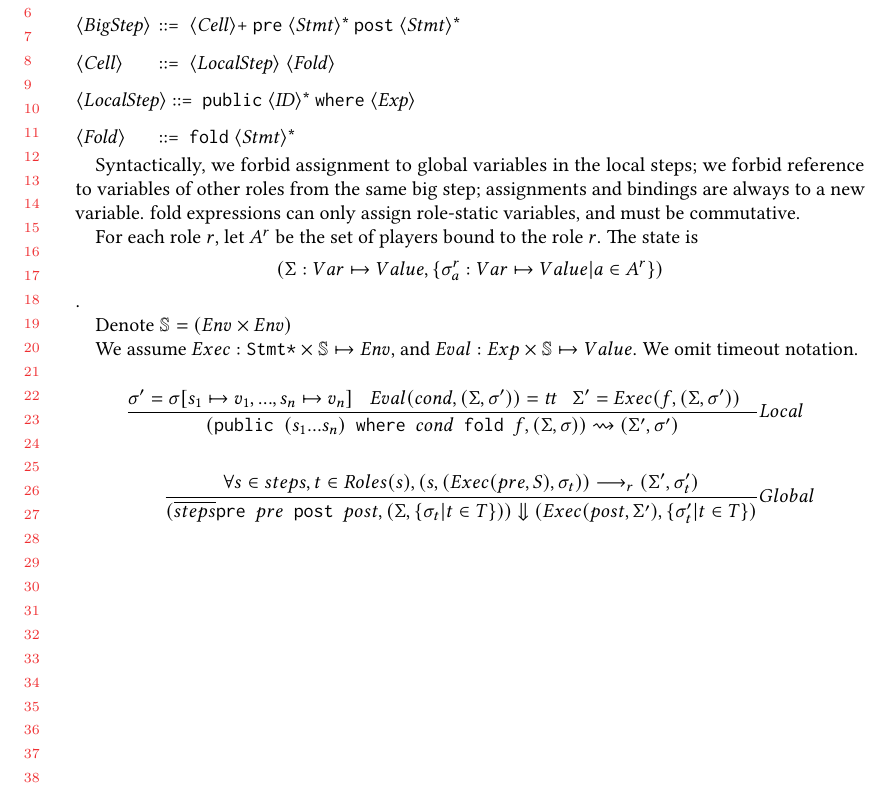
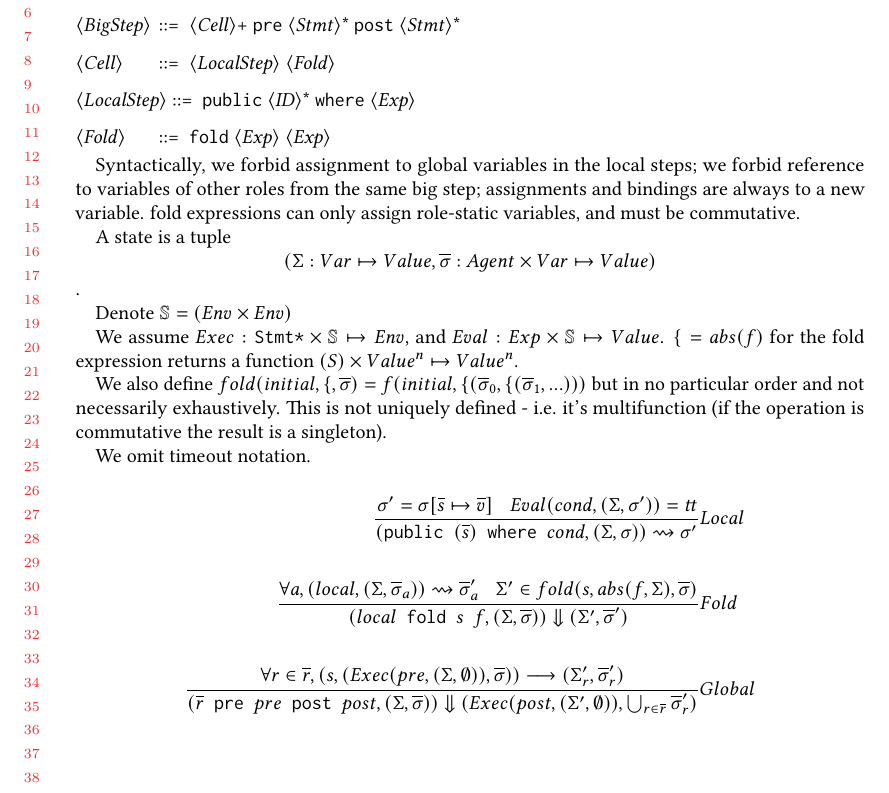
Before and after one commit to elazarg/bilang, a LaTeX paper (writeup/main.tex): part of page 3 of 5, cut so that both start at the same text. Compiled offline with pdfLaTeX.

Commit message:
fold functional

```diff
--- a/writeup/main.tex
+++ b/writeup/main.tex
@@ -133,7 +133,7 @@ e &: \text{list of Event} \\
 
 	<LocalStep> ::= "public" <ID>* "where" <Exp>
 
-	<Fold>      ::= "fold" <Stmt>*
+	<Fold>      ::= "fold" <Exp> <Exp>
 \end{grammar}
 
 Syntactically, we forbid assignment to global variables in the local steps;
@@ -141,31 +141,46 @@ we forbid reference to variables of other roles from the same big step;
 assignments and bindings are always to a new variable.
 fold expressions can only assign role-static variables, and must be commutative.
 
-For each role $r$, let $A^r$ be the set of players bound to the role $r$.
-The state is
+A state is a tuple
 \[
-	(\Sigma: Var \mapsto Value, \{ \sigma^r_a: Var \mapsto Value | a \in A^r \} )
+	(\Sigma: Var \mapsto Value, \overline{\sigma}: Agent \times Var \mapsto Value )
 \].
 
 Denote $\mathbb{S} = (Env \times Env)$
 
+
+\newcommand{\G}{\Sigma}
+\newcommand{\s}{\sigma}
+\newcommand{\R}{\overline{\s}}
+
 We assume $Exec: \texttt{Stmt*} \times \mathbb{S} \mapsto Env $, and $Eval: Exp \times \mathbb{S} \mapsto Value$.
+$\mathcal{f} = abs(f)$ for the fold expression returns a function $\mathbb(S) \times Value^n \mapsto Value^n$.
+
+We also define $fold(initial, \mathcal{f}, \R)= f(initial, \mathcal{f}(\R_0, \mathcal{f}(\R_1, ...)))$ but in no particular order and not necessarily exhaustively.
+This is not uniquely defined - i.e. it's multifunction (if the operation is commutative the result is a singleton).
+
 We omit timeout notation.
 
 \begin{align*}
 	\judge{&Local}{
-		\sigma' = \sigma[s_1\mapsto v_1, ..., s_n \mapsto v_n] \;\;\;
-		Eval(cond, (\Sigma, \sigma')) = \emph{tt} \;\;\;
-		\Sigma' = Exec(f, (\Sigma, \sigma')) \;\;\;
+		\s' = \s[\overline{s} \mapsto \overline{v}] \;\;\;
+		Eval(cond, (\G, \s')) = \emph{tt}
 	}{
-		(\texttt{public }(s_1 ... s_n) \texttt{ where } cond\texttt{ fold }f, (\Sigma, \sigma)) \rightsquigarrow (\Sigma', \sigma')
+		(\texttt{public }(\overline{s}) \texttt{ where } cond, (\G, \s)) \rightsquigarrow \s'
+	}\\
+	\\
+	\judge{&Fold}{
+		\forall a, (local, (\G, \R_a)) \rightsquigarrow \R'_a \;\;\;
+		\G' \in fold(s, abs(f, \G), \R)
+	}{
+		(local \texttt{ fold } s \texttt{ } f, (\G, \R)) \Downarrow (\G', \R')
 	}\\
 	\\
 	\judge{&Global}{
-		\forall s\in steps, t\in Roles(s), (s, (Exec(pre, S), \sigma_t)) \longrightarrow_r (\Sigma', \sigma'_t)
-	}{ % fix: roles
-		(\overline{steps} \texttt{pre } pre \texttt{ post } post, (\Sigma, \{\sigma_t | t \in T \}))
-		\Downarrow (Exec(post, \Sigma'), \{\sigma'_t | t\in T \})
+		\forall r \in \overline{r}, (s, (Exec(pre, (\G, \emptyset)), \R)) \longrightarrow (\G'_r, \R'_r)
+	}{
+		(\overline{r} \texttt{ pre } pre \texttt{ post } post, (\G, \R))
+		\Downarrow (Exec(post, (\G', \emptyset)), \bigcup_{r\in \overline{r}} \R'_r)
 	}
 \end{align*}
 
```
